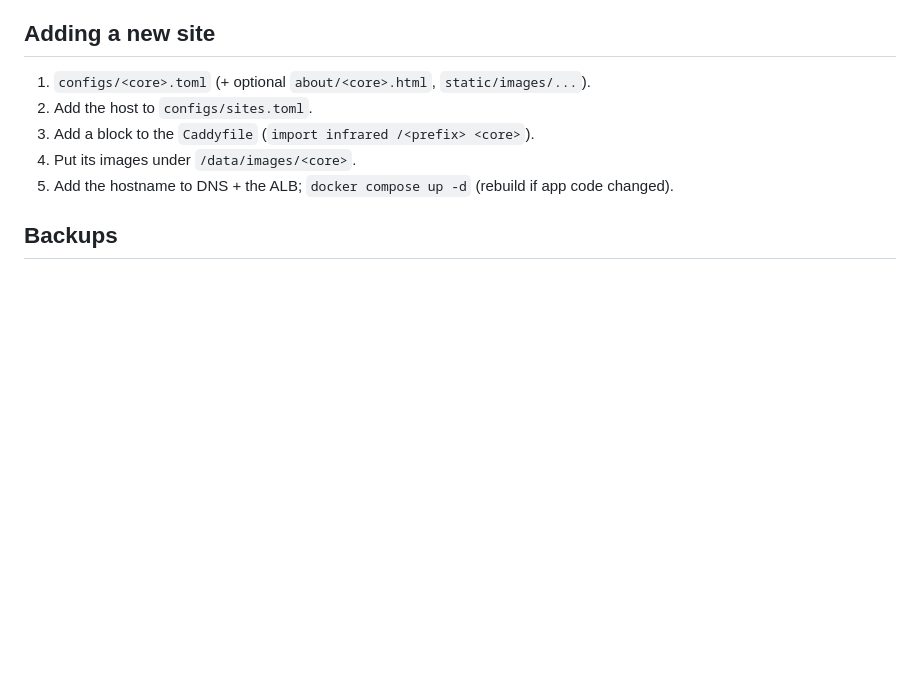
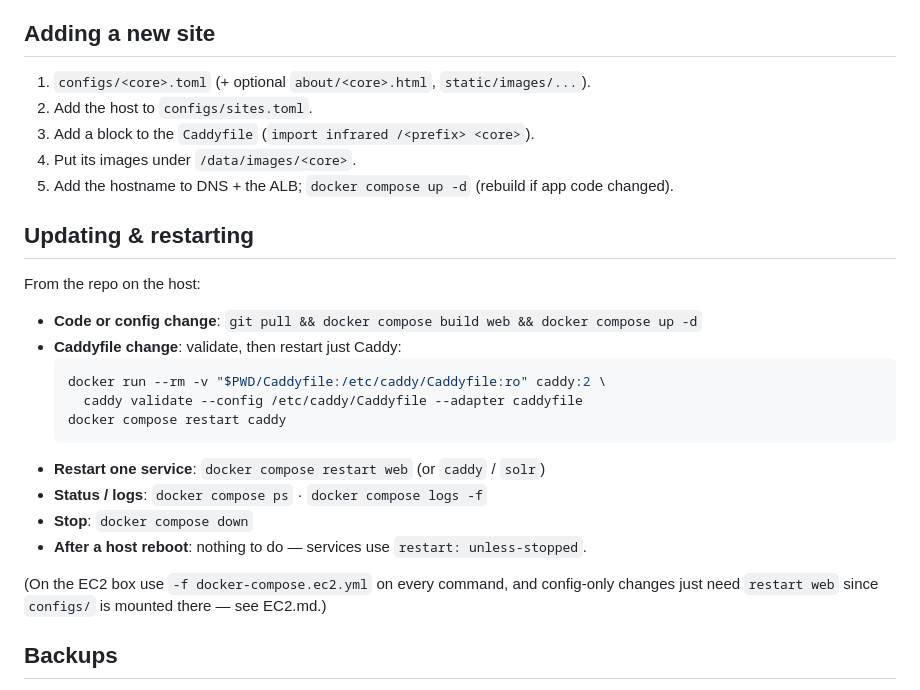
Before and after one commit to jblowe/infrared, a Markdown page: DEPLOY.md, the part around the change. Drawn GitHub-style; blank space fills up the shorter version.

Commit message:
update DEPLOY.md regarding updating and restarting

````diff
--- a/DEPLOY.md
+++ b/DEPLOY.md
@@ -84,6 +84,25 @@ target `/healthz` (any host → default core answers).
 3. Add a block to the `Caddyfile` (`import infrared /<prefix> <core>`).
 4. Put its images under `/data/images/<core>`.
 5. Add the hostname to DNS + the ALB; `docker compose up -d` (rebuild if app code changed).
+
+## Updating & restarting
+
+From the repo on the host:
+
+- **Code or config change**: `git pull && docker compose build web && docker compose up -d`
+- **Caddyfile change**: validate, then restart just Caddy:
+  ```bash
+  docker run --rm -v "$PWD/Caddyfile:/etc/caddy/Caddyfile:ro" caddy:2 \
+    caddy validate --config /etc/caddy/Caddyfile --adapter caddyfile
+  docker compose restart caddy
+  ```
+- **Restart one service**: `docker compose restart web` (or `caddy` / `solr`)
+- **Status / logs**: `docker compose ps` · `docker compose logs -f`
+- **Stop**: `docker compose down`
+- **After a host reboot**: nothing to do — services use `restart: unless-stopped`.
+
+(On the EC2 box use `-f docker-compose.ec2.yml` on every command, and config-only
+changes just need `restart web` since `configs/` is mounted there — see EC2.md.)
 
 ## Backups
 
````
